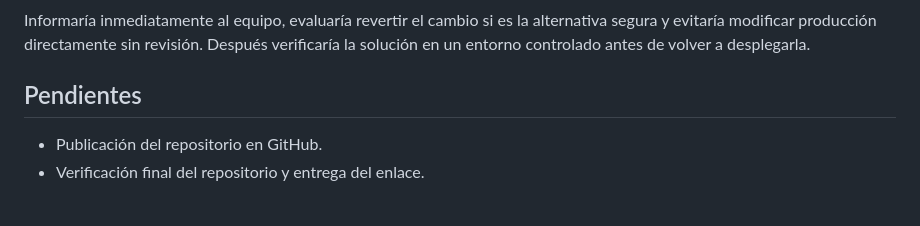
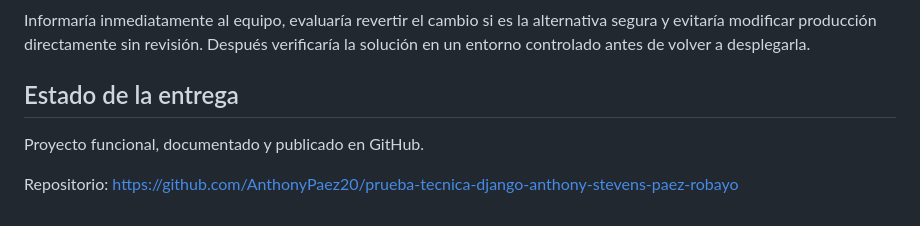
Before and after one commit to AnthonyPaez20/prueba-tecnica-django-anthony-stevens-paez-robayo, a Markdown page: README.md, the part around the change. Rendered like a GitHub page.

Commit message:
Actualizar documentación final

```diff
--- a/README.md
+++ b/README.md
@@ -193,7 +193,9 @@ Priorizaría la atención según el impacto del incidente, informaría al respon
 
 Informaría inmediatamente al equipo, evaluaría revertir el cambio si es la alternativa segura y evitaría modificar producción directamente sin revisión. Después verificaría la solución en un entorno controlado antes de volver a desplegarla.
 
-## Pendientes
+## Estado de la entrega
 
-* Publicación del repositorio en GitHub.
-* Verificación final del repositorio y entrega del enlace.
+Proyecto funcional, documentado y publicado en GitHub.
+
+Repositorio:
+https://github.com/AnthonyPaez20/prueba-tecnica-django-anthony-stevens-paez-robayo
```
